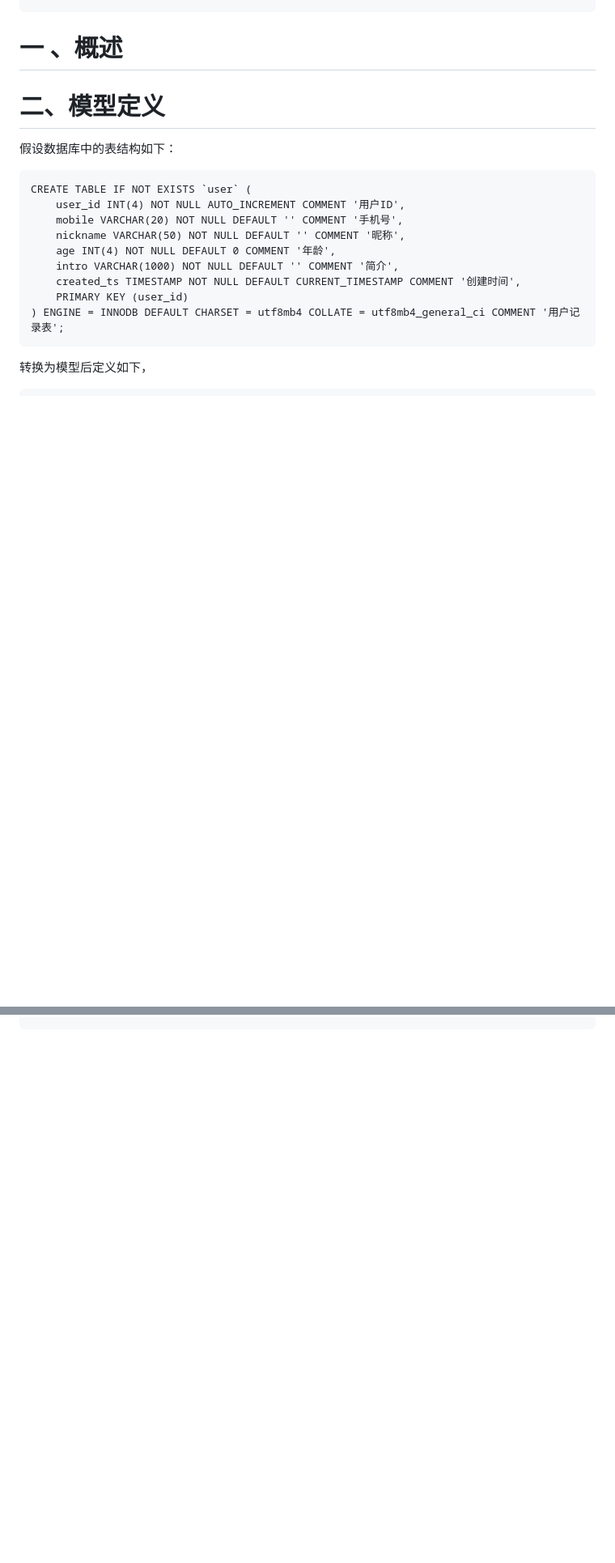
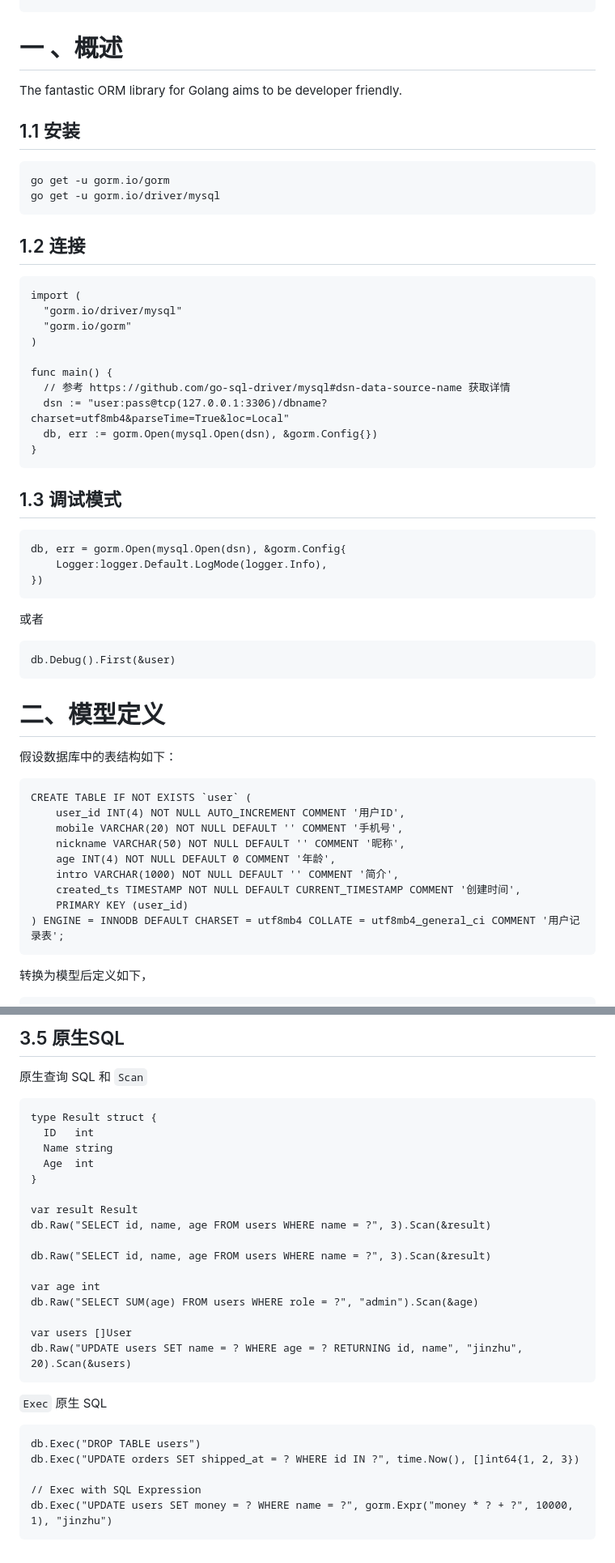
Before and after one commit to pengbotao/itopic.go, a Markdown page: posts/go/Gorm框架学习.md, 2 parts joined by grey strips. Shown: that part at 81% size. GitHub-like rendering; blank space fills up the shorter version.

````diff
--- a/posts/go/Gorm框架学习.md
+++ b/posts/go/Gorm框架学习.md
@@ -10,7 +10,43 @@
 
 # 一 、概述
 
+The fantastic ORM library for Golang aims to be developer friendly.
 
+## 1.1 安装
+
+```
+go get -u gorm.io/gorm
+go get -u gorm.io/driver/mysql
+```
+
+## 1.2 连接
+
+```
+import (
+  "gorm.io/driver/mysql"
+  "gorm.io/gorm"
+)
+
+func main() {
+  // 参考 https://github.com/go-sql-driver/mysql#dsn-data-source-name 获取详情
+  dsn := "user:pass@tcp(127.0.0.1:3306)/dbname?charset=utf8mb4&parseTime=True&loc=Local"
+  db, err := gorm.Open(mysql.Open(dsn), &gorm.Config{})
+}
+```
+
+## 1.3 调试模式
+
+```
+db, err = gorm.Open(mysql.Open(dsn), &gorm.Config{
+    Logger:logger.Default.LogMode(logger.Info),
+})
+```
+
+或者
+
+```
+db.Debug().First(&user)
+```
 
 # 二、模型定义
 
@@ -159,0 +280,32 @@ db.Delete(&user)
+## 3.5 原生SQL
+
+原生查询 SQL 和 `Scan`
+
+```
+type Result struct {
+  ID   int
+  Name string
+  Age  int
+}
+
+var result Result
+db.Raw("SELECT id, name, age FROM users WHERE name = ?", 3).Scan(&result)
+
+db.Raw("SELECT id, name, age FROM users WHERE name = ?", 3).Scan(&result)
+
+var age int
+db.Raw("SELECT SUM(age) FROM users WHERE role = ?", "admin").Scan(&age)
+
+var users []User
+db.Raw("UPDATE users SET name = ? WHERE age = ? RETURNING id, name", "jinzhu", 20).Scan(&users)
+```
+
+`Exec` 原生 SQL
+
+```
+db.Exec("DROP TABLE users")
+db.Exec("UPDATE orders SET shipped_at = ? WHERE id IN ?", time.Now(), []int64{1, 2, 3})
+
+// Exec with SQL Expression
+db.Exec("UPDATE users SET money = ? WHERE name = ?", gorm.Expr("money * ? + ?", 10000, 1), "jinzhu")
+```
````
Also changed, not shown: other parts of posts/go/Gorm框架学习.md (+84 -0 lines).
